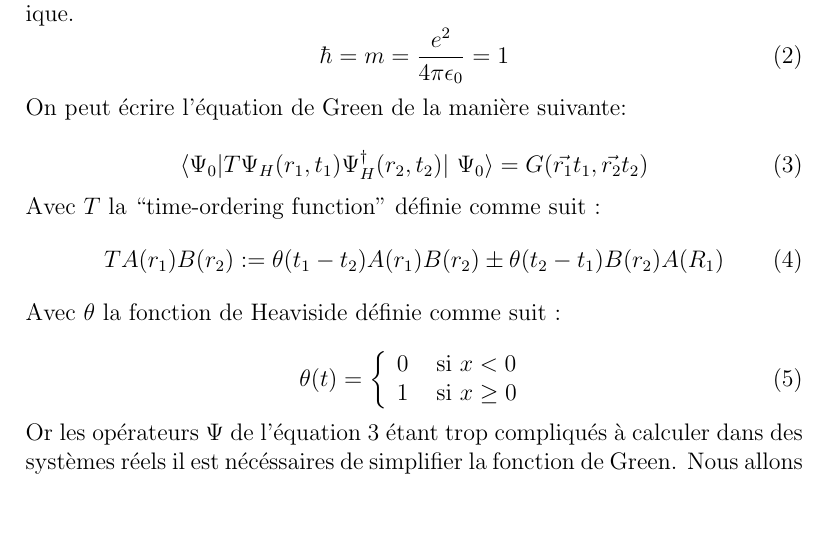
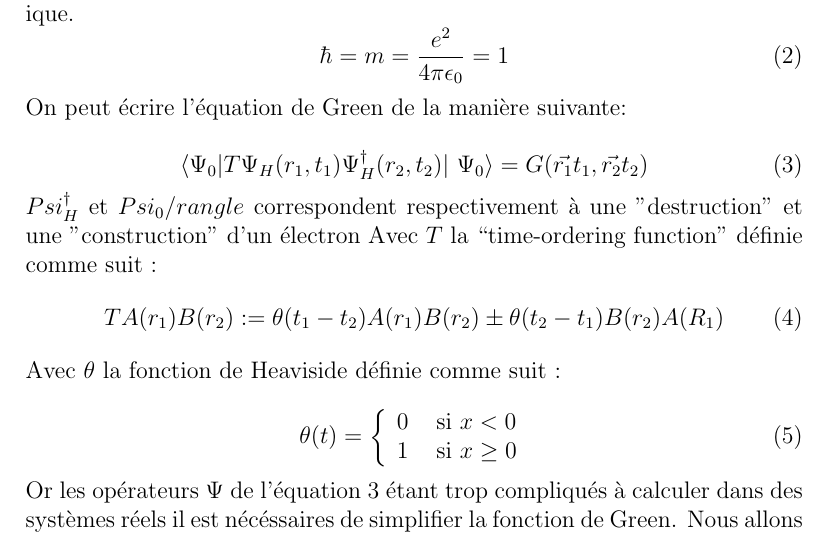
Before and after one commit to DavyL/Green, a LaTeX document (maths.tex): part of page 2 of 12, cut so that both start at the same text, the shorter picture padded with empty space. Compiled offline with pdfLaTeX.

Commit message:
Update maths.tex

```diff
--- a/maths.tex
+++ b/maths.tex
@@ -48,6 +48,7 @@ On peut \'ecrire l'\'equation de Green de la mani\`ere suivante:
 \label{kamoulox}
  \langle \Psi_0 | T \Psi_H (r_1, t_1) \Psi_H^\dagger (r_2, t_2) | \Psi_0 \rangle = G(\vec{r_1} t_1, \vec{r_2}  t_2)
 \end{equation}
+$Psi_H^\dagger$ et $Psi_0/rangle$ correspondent respectivement à une "destruction" et une "construction" d'un \'electron
 Avec $T$ la ``time-ordering function'' d\'efinie comme suit :
 \begin{equation}
  T{A(r_1)B(r_2)} := \theta(t_1 - t_2)A(r_1)B(r_2) \pm \theta(t_2 - t_1)B(r_2) A(R_1)
```
